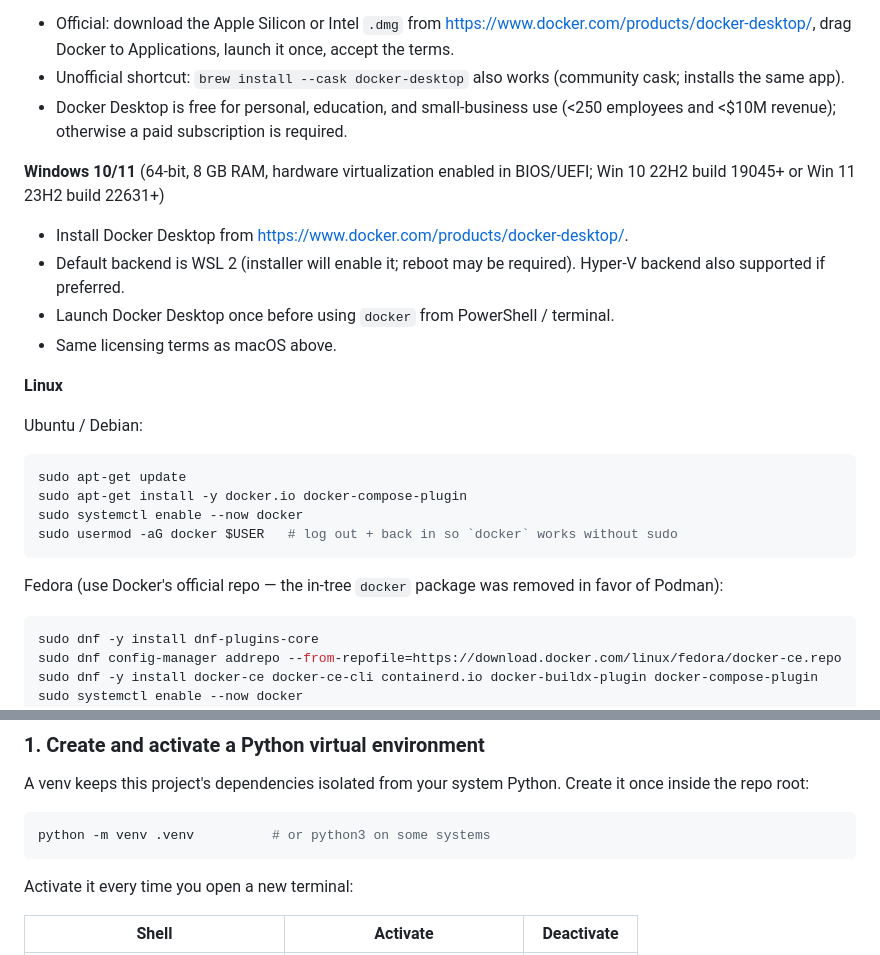
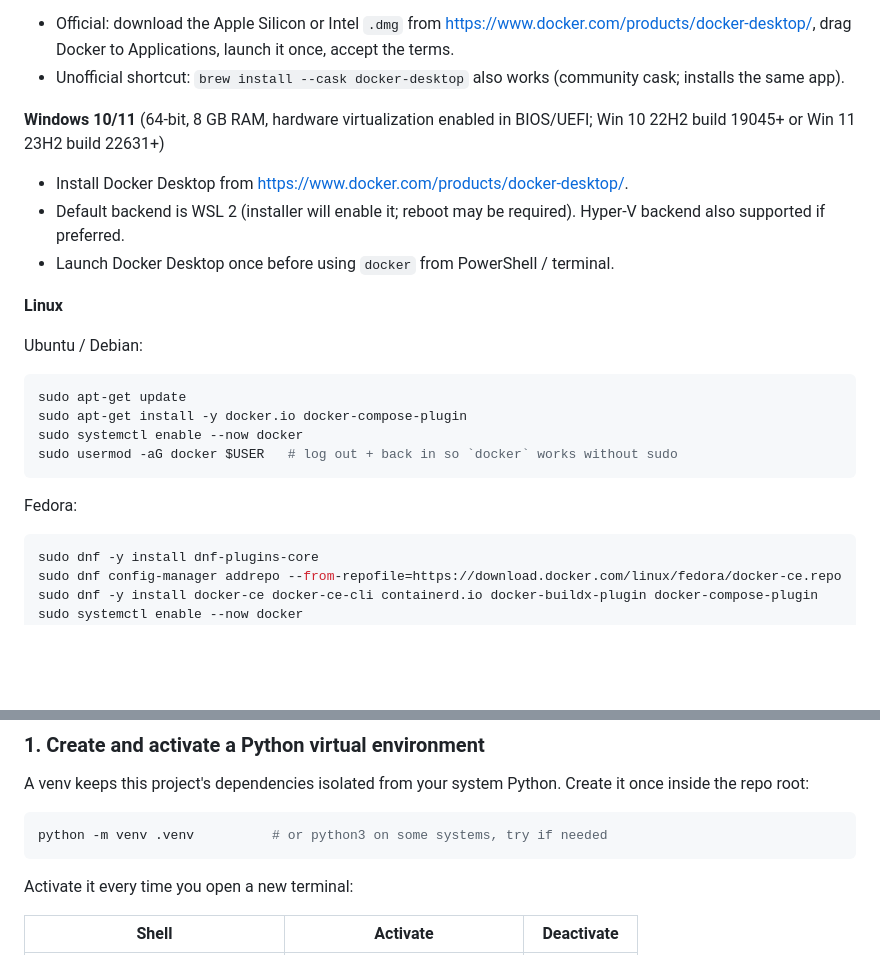
Before and after one commit to RaghavPala/Group-06, a Markdown page: README.md, 2 parts joined by grey strips. Rendered like a GitHub page; blank space fills up the shorter version.

````diff
--- a/README.md
+++ b/README.md
@@ -28,13 +28,12 @@ If either command fails, install Docker:
 **macOS** (requires macOS within the last 3 major releases, ≥4 GB RAM)
 - Official: download the Apple Silicon or Intel `.dmg` from <https://www.docker.com/products/docker-desktop/>, drag Docker to Applications, launch it once, accept the terms.
 - Unofficial shortcut: `brew install --cask docker-desktop` also works (community cask; installs the same app).
-- Docker Desktop is free for personal, education, and small-business use (<250 employees and <$10M revenue); otherwise a paid subscription is required.
+
 
 **Windows 10/11** (64-bit, 8 GB RAM, hardware virtualization enabled in BIOS/UEFI; Win 10 22H2 build 19045+ or Win 11 23H2 build 22631+)
 - Install Docker Desktop from <https://www.docker.com/products/docker-desktop/>.
 - Default backend is WSL 2 (installer will enable it; reboot may be required). Hyper-V backend also supported if preferred.
 - Launch Docker Desktop once before using `docker` from PowerShell / terminal.
-- Same licensing terms as macOS above.
 
 **Linux**
 
@@ -46,7 +45,7 @@ sudo systemctl enable --now docker
 sudo usermod -aG docker $USER   # log out + back in so `docker` works without sudo
 ```
 
-Fedora (use Docker's official repo — the in-tree `docker` package was removed in favor of Podman):
+Fedora:
 ```bash
 sudo dnf -y install dnf-plugins-core
 sudo dnf config-manager addrepo --from-repofile=https://download.docker.com/linux/fedora/docker-ce.repo
@@ -82,7 +81,7 @@ docker run --rm hello-world
 A venv keeps this project's dependencies isolated from your system Python. Create it once inside the repo root:
 
 ```bash
-python -m venv .venv          # or python3 on some systems
+python -m venv .venv          # or python3 on some systems, try if needed
 ```
 
 Activate it every time you open a new terminal:
````
